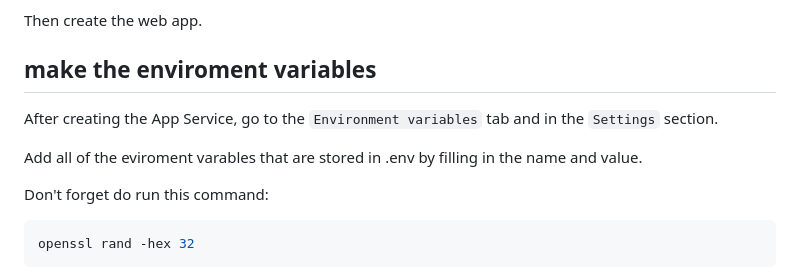
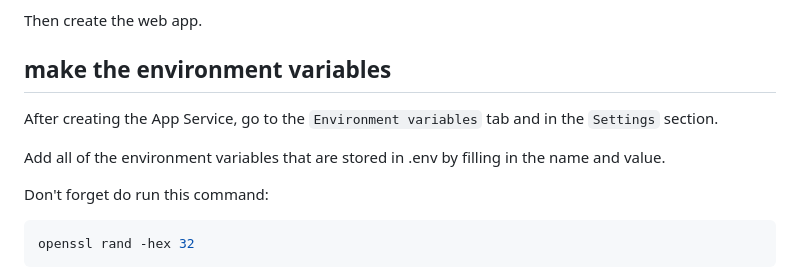
Before and after one commit to mo10serek/cst8919_Assignment_1, a Markdown page: README.md, the part around one of its changes. Drawn GitHub-style.

```diff
--- a/README.md
+++ b/README.md
@@ -55,11 +55,11 @@ Go to Azure and create an App Service resource. Then fill in the details:
 
 Then create the web app.
 
-## make the enviroment variables
+## make the environment variables
 
 After creating the App Service, go to the `Environment variables` tab and in the `Settings` section.
 
-Add all of the eviroment varables that are stored in .env by filling in the name and value.
+Add all of the environment variables that are stored in .env by filling in the name and value.
 
 Don't forget do run this command:
 
```
Also changed, not shown: other parts of README.md (+11 -11 lines).
